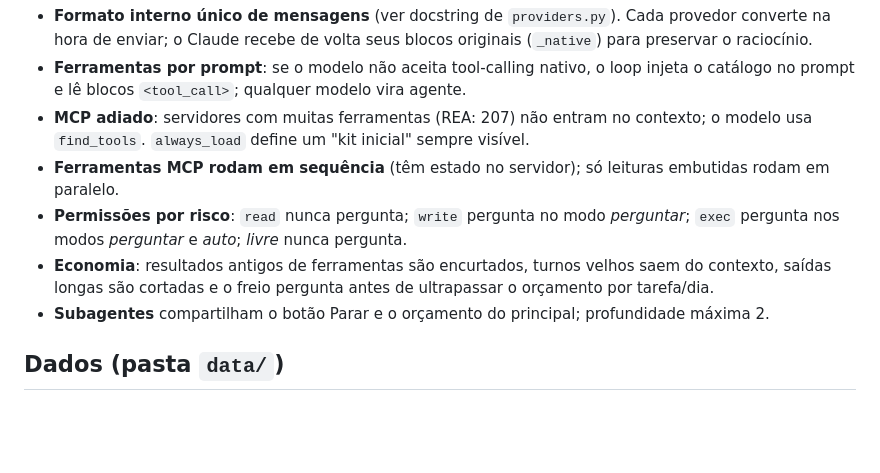
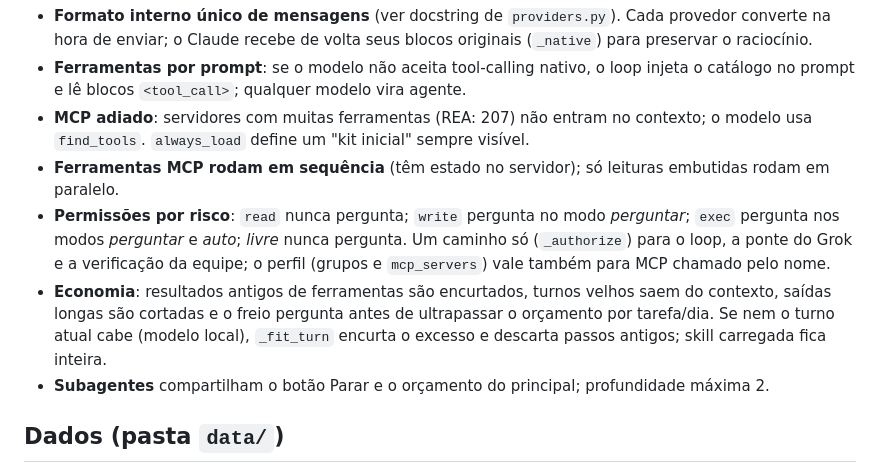
Before and after one commit to rafaelkennedyrkp20-bot/orbita, a Markdown page: ARCHITECTURE.md, the part around the change. Rendered like a GitHub page; blank space fills up the shorter version.

```diff
--- a/ARCHITECTURE.md
+++ b/ARCHITECTURE.md
@@ -61,9 +61,11 @@ Você ──► GUI (agent/gui.py) / terminal / voz
   `find_tools`. `always_load` define um "kit inicial" sempre visível.
 - **Ferramentas MCP rodam em sequência** (têm estado no servidor); só leituras embutidas rodam em paralelo.
 - **Permissões por risco**: `read` nunca pergunta; `write` pergunta no modo *perguntar*; `exec` pergunta
-  nos modos *perguntar* e *auto*; *livre* nunca pergunta.
+  nos modos *perguntar* e *auto*; *livre* nunca pergunta. Um caminho só (`_authorize`) para o loop, a ponte do
+  Grok e a verificação da equipe; o perfil (grupos e `mcp_servers`) vale também para MCP chamado pelo nome.
 - **Economia**: resultados antigos de ferramentas são encurtados, turnos velhos saem do contexto,
-  saídas longas são cortadas e o freio pergunta antes de ultrapassar o orçamento por tarefa/dia.
+  saídas longas são cortadas e o freio pergunta antes de ultrapassar o orçamento por tarefa/dia. Se nem o turno
+  atual cabe (modelo local), `_fit_turn` encurta o excesso e descarta passos antigos; skill carregada fica inteira.
 - **Subagentes** compartilham o botão Parar e o orçamento do principal; profundidade máxima 2.
 
 ## Dados (pasta `data/`)
```
Also changed, not shown: CHANGELOG.md (+10 -0 lines), ROADMAP.md (+7 -0 lines).
